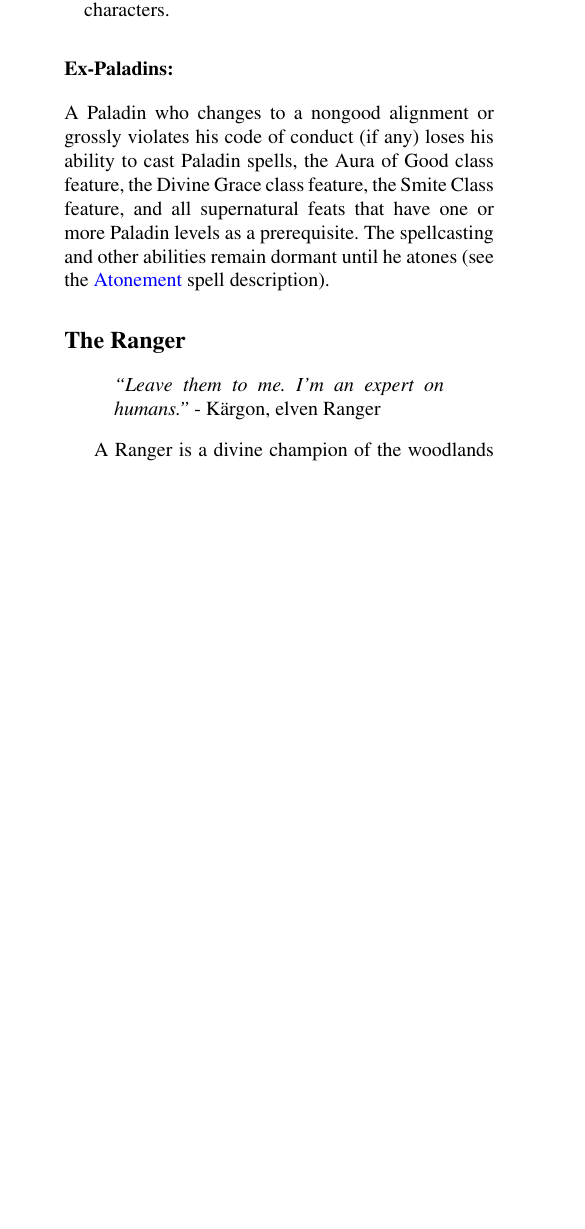
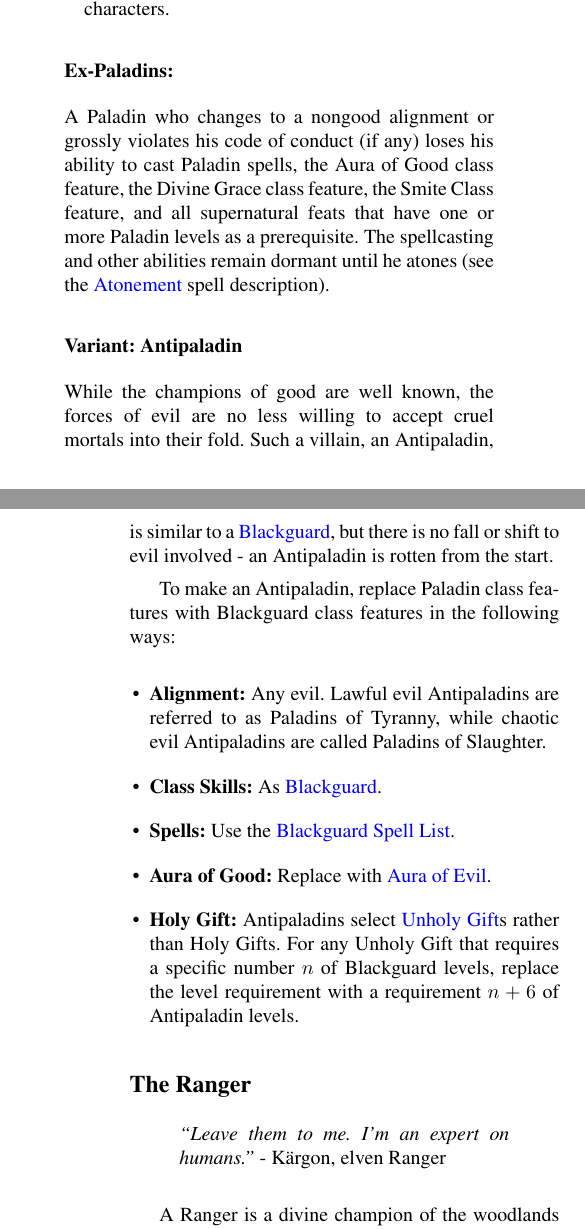
Before and after one commit to Ernir/VancianToPsionics, a LaTeX document (ArcaneToPsionics.tex, which reads Paladin.tex): part of one column of page 35 of 320 before the commit and two parts of the columns of pages 35 and 36 of 320 after it, the two joined at a grey line, cut so that both start at the same text, the shorter picture padded with empty space. Compiled offline with pdfLaTeX.

Commit message:
Antipaladin added.

```diff
--- a/Paladin.tex
+++ b/Paladin.tex
@@ -213,3 +213,16 @@ Examples of rules a Paladin has to abide by could be
 \subsubsection{Ex-Paladins:}
 A Paladin who changes to a nongood alignment or grossly violates his code of conduct (if any) loses his ability to cast Paladin spells, the Aura of Good class feature, the Divine Grace class feature, the Smite Class feature, and all supernatural feats that have one or more Paladin levels as a prerequisite.
 The spellcasting and other abilities remain dormant until he atones (see the \nameref{Spell:Atonement} spell description).
+
+\subsubsection[Antipaladin]{Variant: Antipaladin}
+While the champions of good are well known, the forces of evil are no less willing to accept cruel mortals into their fold. Such a villain, an Antipaladin, is similar to a \nameref{sec:Blackguard}, but there is no fall or shift to evil involved - an Antipaladin is rotten from the start.
+
+To make an Antipaladin, replace Paladin class features with Blackguard class features in the following ways:
+
+\begin{list}{\labelitemi}{\leftmargin=1em}
+  \item \textbf{Alignment:} Any evil. Lawful evil Antipaladins are referred to as Paladins of Tyranny, while chaotic evil Antipaladins are called Paladins of Slaughter.
+  \item \textbf{Class Skills:} As \nameref{sec:Blackguard}.
+  \item \textbf{Spells:} Use the \nameref{sec:BlackguardSpellList}.
+  \item \textbf{Aura of Good:} Replace with \nameref{sec:AuroOfEvil}.
+  \item \textbf{Holy Gift:} Antipaladins select \nameref{sec:UnholyGift}s rather than Holy Gifts. For any Unholy Gift that requires a specific number $n$ of Blackguard levels, replace the level requirement with a requirement $n+6$ of Antipaladin levels.
+\end{list}
```
Also changed, not shown: Blackguard.tex (+7 -5 lines), Paladin.tex (2 more changed lines).
